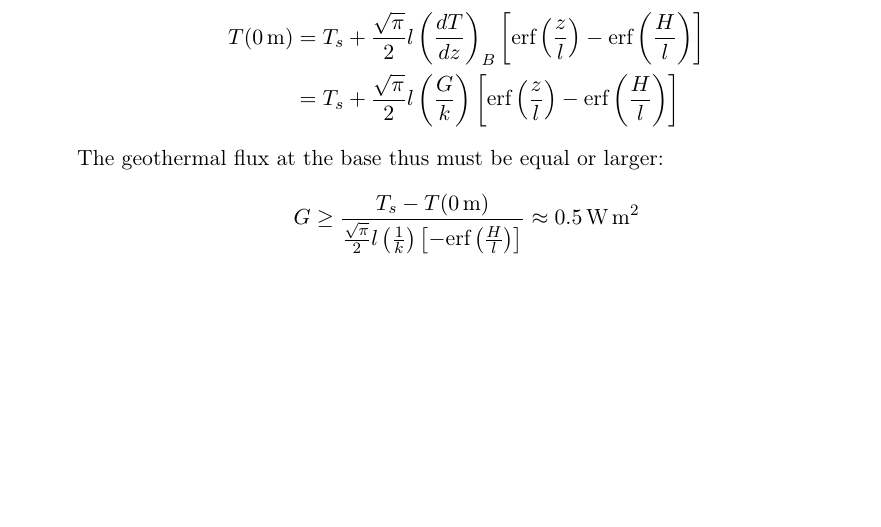
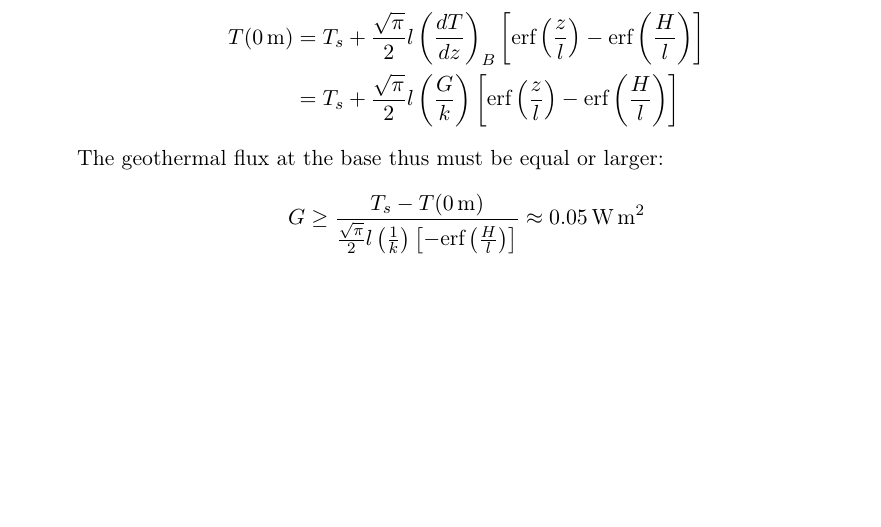
Before and after one commit to aaschwanden/mccarthy-summerschool, a LaTeX document (solution.tex): part of page 2 of 2, cut so that both start at the same text. Compiled offline with pdfLaTeX; an older LaTeX class or package is replaced by its successor.

Commit message:
- fixed a typo in solution

```diff
--- a/solution.tex
+++ b/solution.tex
@@ -87,7 +87,7 @@ From Figure~(9) we see that the pressure melting temperature is $T_{\text{m}} =
 The geothermal flux at the base thus must be equal or larger:
 \begin{align*}
  G & \ge \frac{T_s - T(0\,\text{m})}{\frac{\sqrt\pi}{2} l \left(\frac{1}{k}\right)
- \left[  - {\textrm{erf}} \left( \frac{H}{l} \right) \right]} \approx 0.5\,\text{W}\,\text{m}^{2}
+ \left[  - {\textrm{erf}} \left( \frac{H}{l} \right) \right]} \approx 0.05\,\text{W}\,\text{m}^{2}
 \end{align*}
 
 
```
